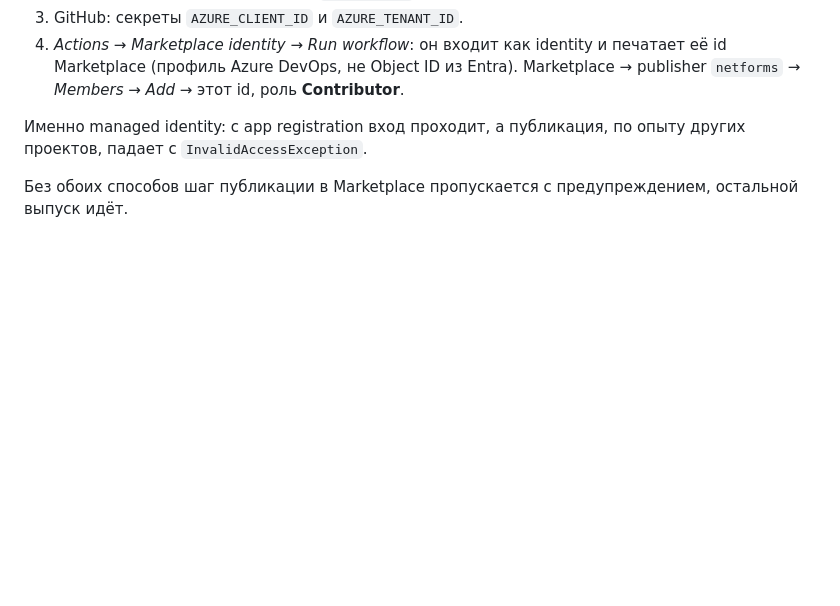
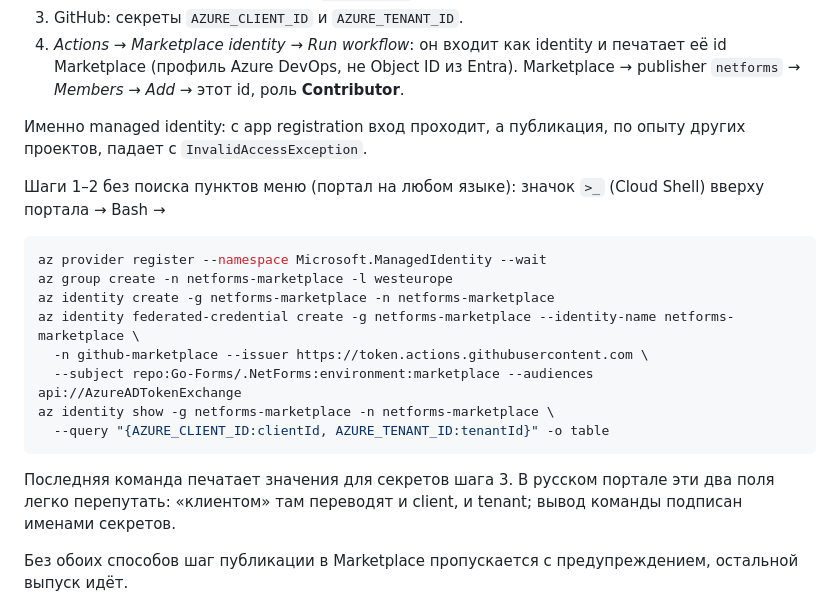
Before and after one commit to Go-Forms/.NetForms, a Markdown page: docs/RELEASING.md, the part around the change. Rendered like a GitHub page; blank space fills up the shorter version.

Commit message:
RELEASING: set up the Marketplace identity from Cloud Shell
The portal steps depend on its display language (in Russian both Client ID and
Tenant ID read as a "client" id). The same set-up as Azure CLI commands in
Cloud Shell works in any language and prints the two values under the names of
the GitHub secrets they go to.

Co-Authored-By: Claude Opus 5.5 <noreply@anthropic.com>
Claude-Session: https://claude.ai/code/session_017HYyv3SKNvhfQ2FdRDNQFU

````diff
--- a/docs/RELEASING.md
+++ b/docs/RELEASING.md
@@ -110,6 +110,22 @@ Azure (сама identity бесплатна). Вход через GitHub OIDC,
 Именно managed identity: с app registration вход проходит, а публикация, по опыту других проектов, падает с
 `InvalidAccessException`.
 
+Шаги 1–2 без поиска пунктов меню (портал на любом языке): значок `>_` (Cloud Shell) вверху портала → Bash →
+
+```sh
+az provider register --namespace Microsoft.ManagedIdentity --wait
+az group create -n netforms-marketplace -l westeurope
+az identity create -g netforms-marketplace -n netforms-marketplace
+az identity federated-credential create -g netforms-marketplace --identity-name netforms-marketplace \
+  -n github-marketplace --issuer https://token.actions.githubusercontent.com \
+  --subject repo:Go-Forms/.NetForms:environment:marketplace --audiences api://AzureADTokenExchange
+az identity show -g netforms-marketplace -n netforms-marketplace \
+  --query "{AZURE_CLIENT_ID:clientId, AZURE_TENANT_ID:tenantId}" -o table
+```
+
+Последняя команда печатает значения для секретов шага 3. В русском портале эти два поля легко перепутать:
+«клиентом» там переводят и client, и tenant; вывод команды подписан именами секретов.
+
 Без обоих способов шаг публикации в Marketplace пропускается с предупреждением, остальной выпуск идёт.
 
 **Расширение для уже вышедшей версии** (секреты добавлены после выпуска): *Actions → Release → Run workflow* с
````
